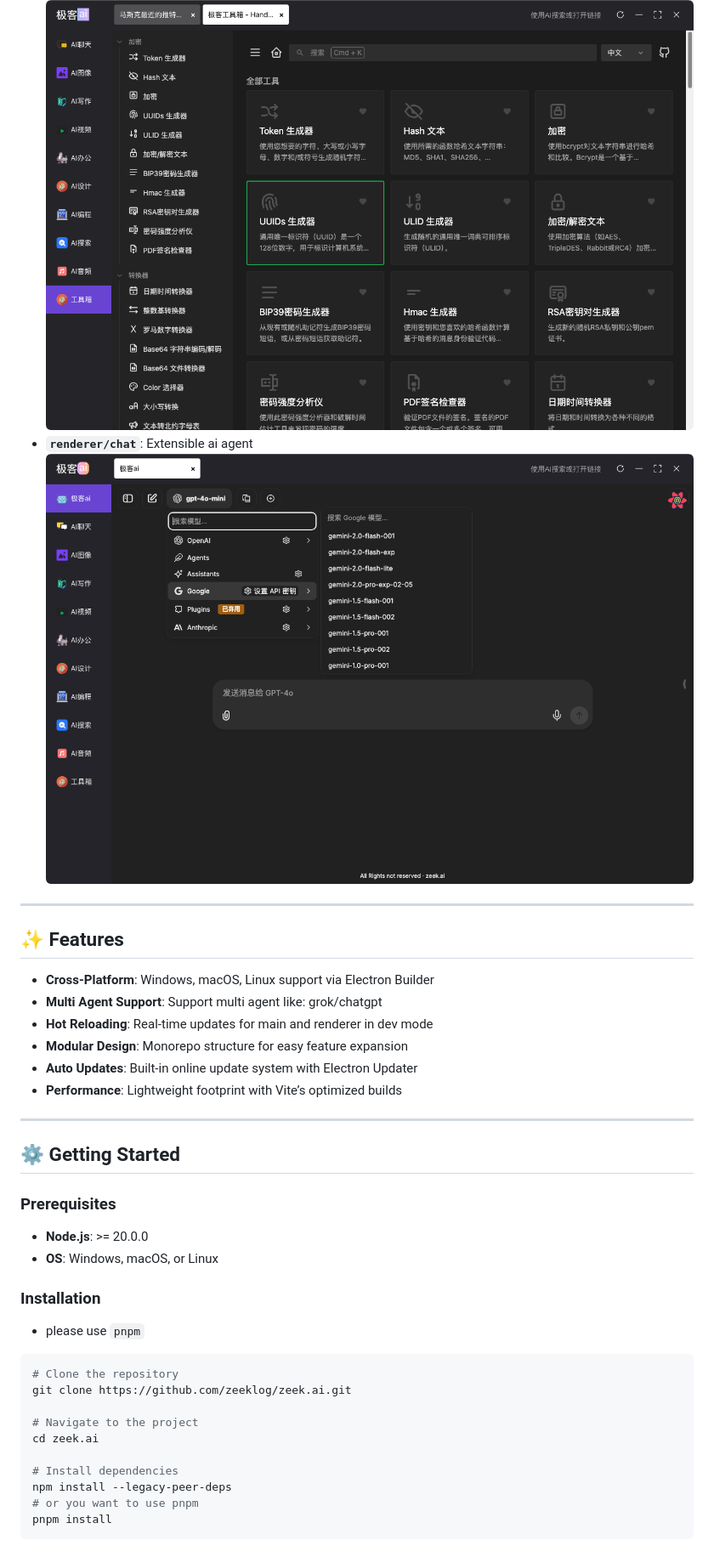
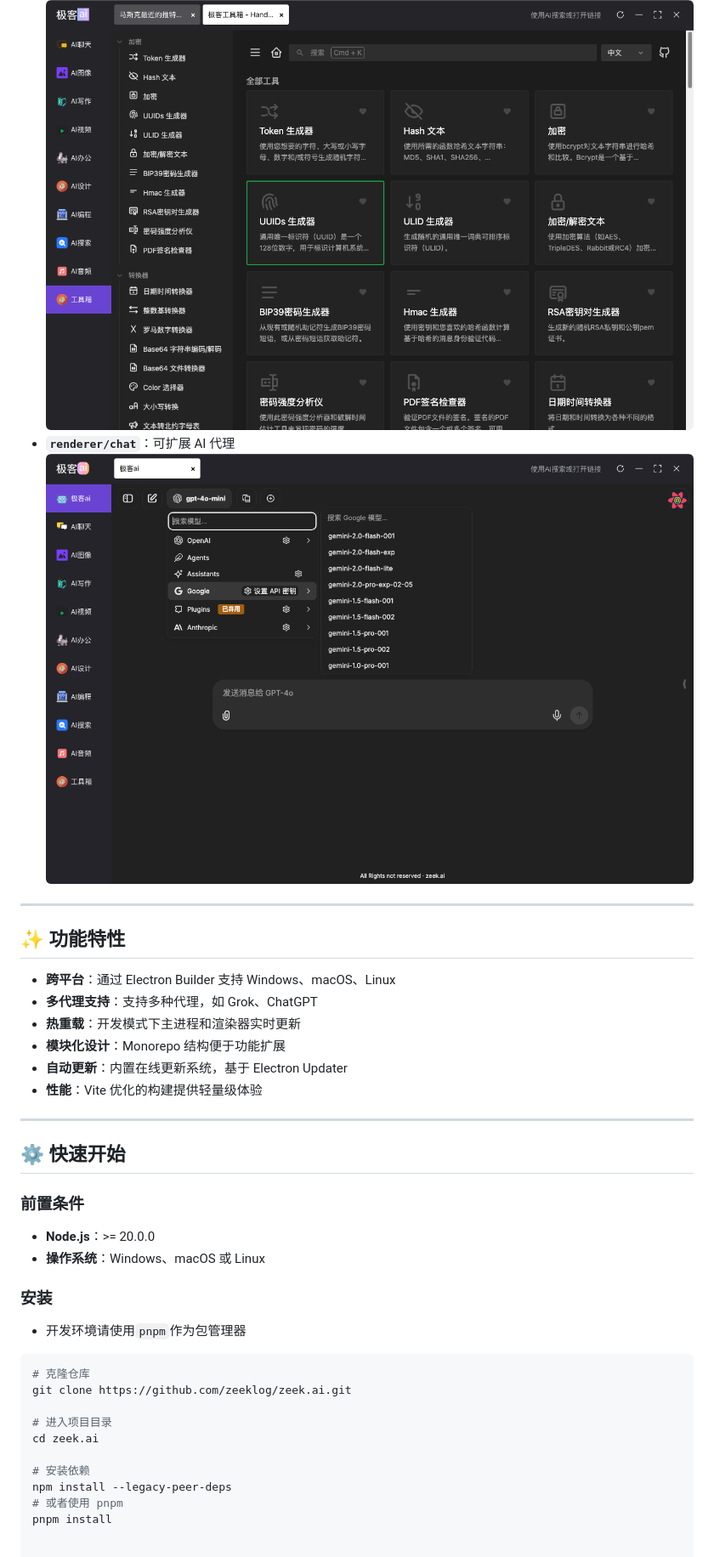
Before and after one commit to zeeklog/zeek.ai, a Markdown page: Readme.md, the part around one of its changes. Shown at 85% size. Rendered like a GitHub page.

````diff
--- a/Readme.md
+++ b/Readme.md
@@ -68,36 +64,36 @@ Zeek.ai uses a **Monorepo** architecture under `packages/` for modularity and sc
   ![Tools](doc/tools.png)
-- **`renderer/chat`**: Extensible ai agent
-![ai-agent-example.png](doc/ai-agent-example.png)
+- **`renderer/chat`**：可扩展 AI 代理
+  ![ai-agent-example.png](doc/ai-agent-example.png)
 
 ---
 
-## ✨ Features
+## ✨ 功能特性
 
-- **Cross-Platform**: Windows, macOS, Linux support via Electron Builder
-- **Multi Agent Support**: Support multi agent like: grok/chatgpt
-- **Hot Reloading**: Real-time updates for main and renderer in dev mode
-- **Modular Design**: Monorepo structure for easy feature expansion
-- **Auto Updates**: Built-in online update system with Electron Updater
-- **Performance**: Lightweight footprint with Vite’s optimized builds
+- **跨平台**：通过 Electron Builder 支持 Windows、macOS、Linux
+- **多代理支持**：支持多种代理，如 Grok、ChatGPT
+- **热重载**：开发模式下主进程和渲染器实时更新
+- **模块化设计**：Monorepo 结构便于功能扩展
+- **自动更新**：内置在线更新系统，基于 Electron Updater
+- **性能**：Vite 优化的构建提供轻量级体验
 
 ---
 
-## ⚙️ Getting Started
+## ⚙️ 快速开始
 
-### Prerequisites
-- **Node.js**: >= 20.0.0
-- **OS**: Windows, macOS, or Linux
+### 前置条件
+- **Node.js**：>= 20.0.0
+- **操作系统**：Windows、macOS 或 Linux
 
-### Installation
-- please use `pnpm`
+### 安装
+- 开发环境请使用`pnpm`作为包管理器
 ```bash
-# Clone the repository
+# 克隆仓库
 git clone https://github.com/zeeklog/zeek.ai.git
 
-# Navigate to the project
+# 进入项目目录
 cd zeek.ai
 
-# Install dependencies
+# 安装依赖
 npm install --legacy-peer-deps
-# or you want to use pnpm
+# 或者使用 pnpm
 pnpm install
````
Also changed, not shown: other parts of Readme.md (+36 -126 lines).
